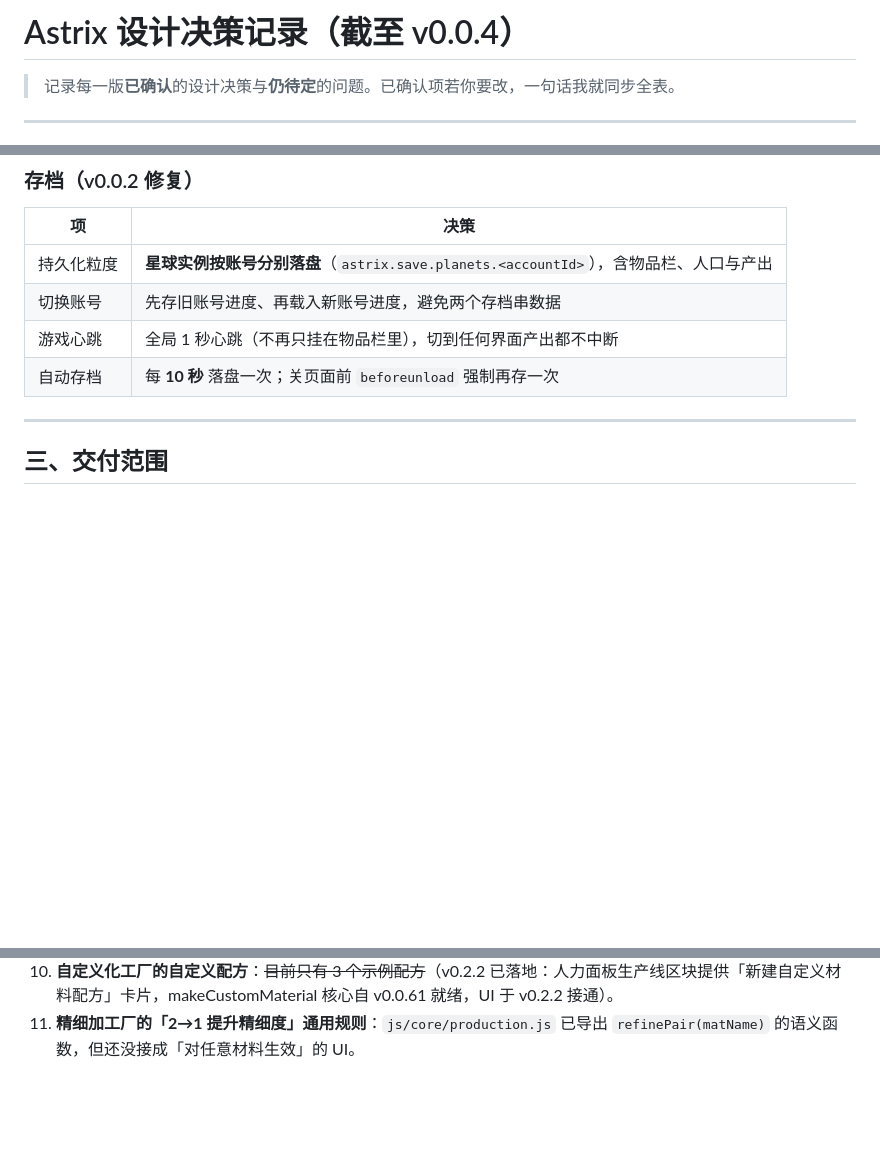
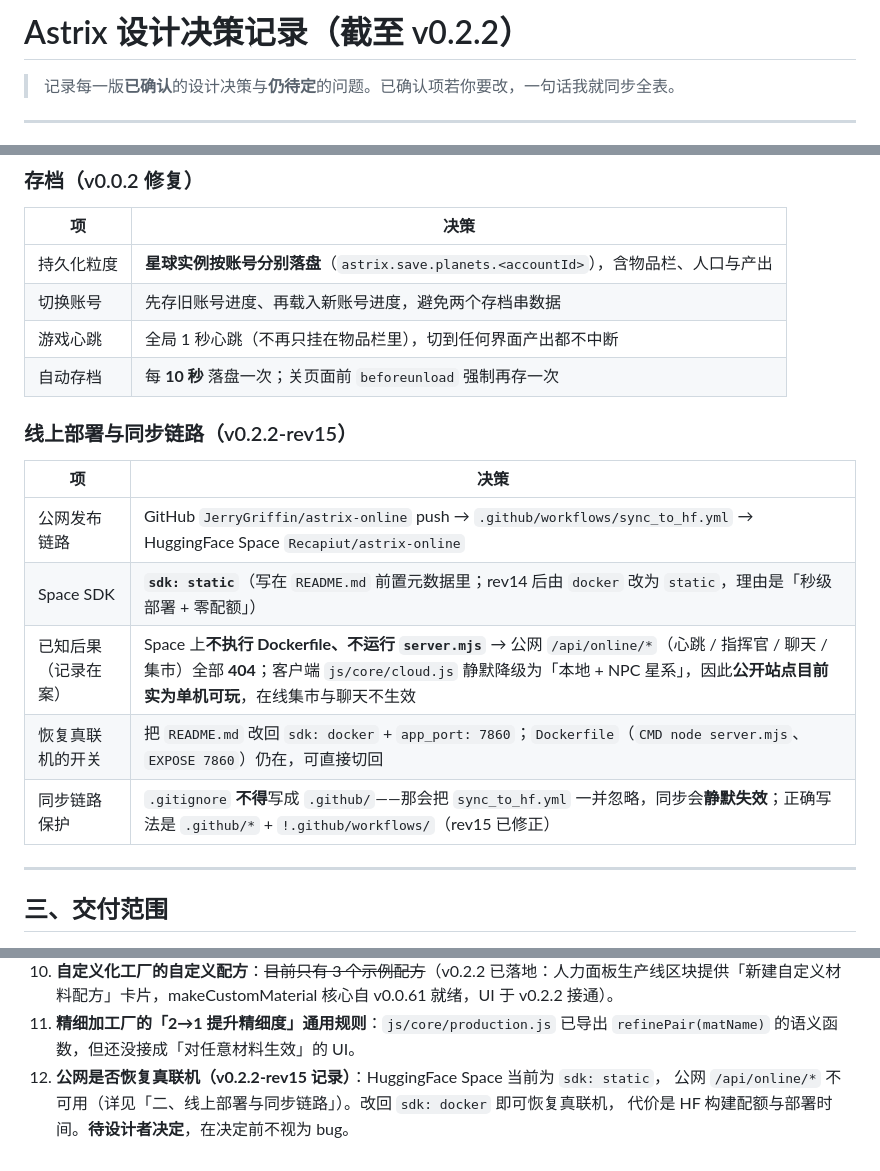
Before and after one commit to JerryGriffin/astrix-online, a Markdown page: docs/DECISIONS.md, 3 parts joined by grey strips. GitHub-like rendering; blank space fills up the shorter version.

Commit message:
docs: 记录线上部署现状（Space 为 sdk: static → 公网在线接口不可用）
将「HuggingFace Space 使用 sdk: static」这一既有决策连同其后果正式记录到
docs/DECISIONS.md「二、线上部署与同步链路」：

- Space 上不执行 Dockerfile、不运行 server.mjs，公网 /api/online/*
  （心跳/指挥官/聊天/集市）全部 404，cloud.js 静默降级为本地 + NPC，
  即公开站点目前实为单机可玩。
- 恢复真联机的开关 = README 改回 sdk: docker + app_port: 7860（Dockerfile 与
  EXPOSE 7860 仍在，可直接切回）。
- 记入「四、仍待定」第 12 项，待设计者决定；决定前不视为 bug。
- 同时固化同步链路的保护规则：.gitignore 不得写成 `.github/`（会连
  sync_to_hf.yml 一起忽略，导致 HF 同步静默失效），正确写法为
  `.github/*` + `!.github/workflows/`。

顺带修正文档标题的陈旧版本号（v0.0.4 → v0.2.2）。纯文档改动，不调整
REVISION/CACHE_TAG。

```diff
--- a/docs/DECISIONS.md
+++ b/docs/DECISIONS.md
@@ -1,4 +1,4 @@
-# Astrix 设计决策记录（截至 v0.0.4）
+# Astrix 设计决策记录（截至 v0.2.2）
 
 > 记录每一版**已确认**的设计决策与**仍待定**的问题。已确认项若你要改，一句话我就同步全表。
 
@@ -152,6 +152,16 @@
 | 游戏心跳 | 全局 1 秒心跳（不再只挂在物品栏里），切到任何界面产出都不中断 |
 | 自动存档 | 每 **10 秒** 落盘一次；关页面前 `beforeunload` 强制再存一次 |
 
+### 线上部署与同步链路（v0.2.2-rev15）
+
+| 项 | 决策 |
+|---|---|
+| 公网发布链路 | GitHub `JerryGriffin/astrix-online` push → `.github/workflows/sync_to_hf.yml` → HuggingFace Space `Recapiut/astrix-online` |
+| Space SDK | **`sdk: static`**（写在 `README.md` 前置元数据里；rev14 后由 `docker` 改为 `static`，理由是「秒级部署 + 零配额」） |
+| 已知后果（记录在案） | Space 上**不执行 Dockerfile、不运行 `server.mjs`** → 公网 `/api/online/*`（心跳 / 指挥官 / 聊天 / 集市）全部 **404**；客户端 `js/core/cloud.js` 静默降级为「本地 + NPC 星系」，因此**公开站点目前实为单机可玩**，在线集市与聊天不生效 |
+| 恢复真联机的开关 | 把 `README.md` 改回 `sdk: docker` + `app_port: 7860`；`Dockerfile`（`CMD node server.mjs`、`EXPOSE 7860`）仍在，可直接切回 |
+| 同步链路保护 | `.gitignore` **不得**写成 `.github/`——那会把 `sync_to_hf.yml` 一并忽略，同步会**静默失效**；正确写法是 `.github/*` + `!.github/workflows/`（rev15 已修正） |
+
 ---
 
 ## 三、交付范围
@@ -187,3 +197,6 @@
 10. **自定义化工厂的自定义配方**：~~目前只有 3 个示例配方~~（v0.2.2 已落地：人力面板生产线区块提供「新建自定义材料配方」卡片，makeCustomMaterial 核心自 v0.0.61 就绪，UI 于 v0.2.2 接通）。
 11. **精细加工厂的「2→1 提升精细度」通用规则**：`js/core/production.js` 已导出 `refinePair(matName)`
     的语义函数，但还没接成「对任意材料生效」的 UI。
+12. **公网是否恢复真联机（v0.2.2-rev15 记录）**：HuggingFace Space 当前为 `sdk: static`，
+    公网 `/api/online/*` 不可用（详见「二、线上部署与同步链路」）。改回 `sdk: docker` 即可恢复真联机，
+    代价是 HF 构建配额与部署时间。**待设计者决定**，在决定前不视为 bug。
```
